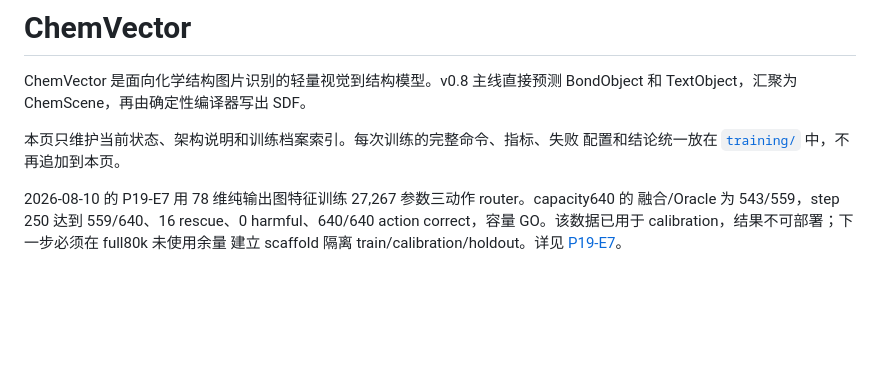
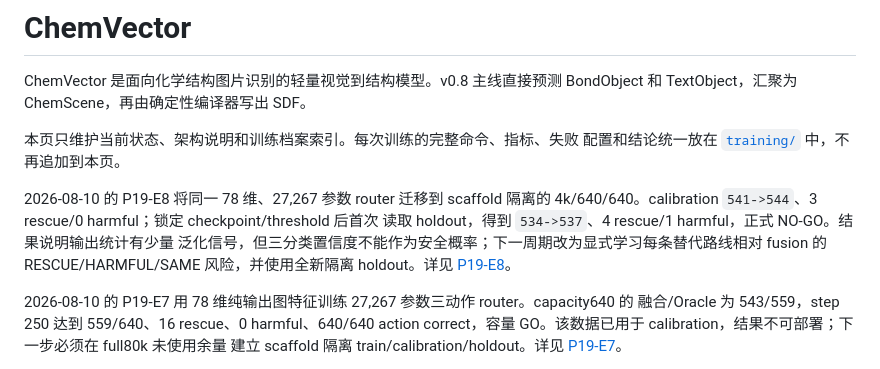
Before and after one commit to wxyhgk/chempic2sdf, a Markdown page: docs/model/CHEMVECTOR.md, the part around the change. GitHub-like rendering; blank space fills up the shorter version.

Commit message:
record p19 output route train4k no-go

```diff
--- a/docs/model/CHEMVECTOR.md
+++ b/docs/model/CHEMVECTOR.md
@@ -5,6 +5,13 @@ BondObject 和 TextObject，汇聚为 ChemScene，再由确定性编译器写出
 
 本页只维护当前状态、架构说明和训练档案索引。每次训练的完整命令、指标、失败
 配置和结论统一放在 [`training/`](training/README.md) 中，不再追加到本页。
+
+2026-08-10 的 P19-E8 将同一 78 维、27,267 参数 router 迁移到 scaffold 隔离的
+4k/640/640。calibration `541->544`、3 rescue/0 harmful；锁定 checkpoint/threshold 后首次
+读取 holdout，得到 `534->537`、4 rescue/1 harmful，正式 NO-GO。结果说明输出统计有少量
+泛化信号，但三分类置信度不能作为安全概率；下一周期改为显式学习每条替代路线相对 fusion 的
+RESCUE/HARMFUL/SAME 风险，并使用全新隔离 holdout。详见
+[P19-E8](training/20260810-g3-p19e8-output-route-train4k.md)。
 
 2026-08-10 的 P19-E7 用 78 维纯输出图特征训练 27,267 参数三动作 router。capacity640 的
 融合/Oracle 为 543/559，step 250 达到 559/640、16 rescue、0 harmful、640/640 action
```
Also changed, not shown: 2 other files.
